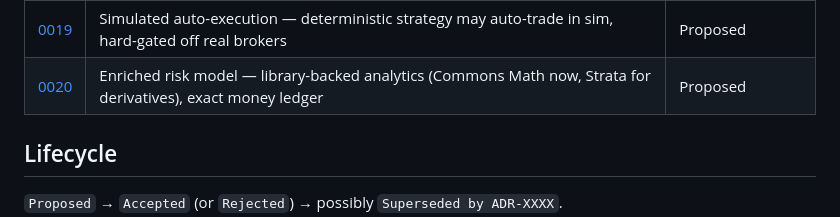
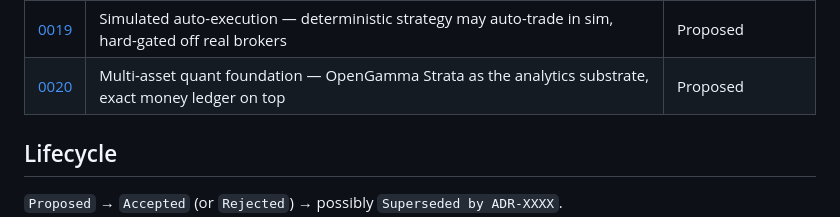
Before and after one commit to teoleg/jethro, a Markdown page: docs/adr/README.md, the part around the change. Drawn GitHub-style.

```diff
--- a/docs/adr/README.md
+++ b/docs/adr/README.md
@@ -23,7 +23,7 @@ Index of ADRs for the Jethro trading platform. See [template.md](template.md) fo
 | [0017](0017-attention-first-ui.md) | Attention-first UI — agents curate with a deterministic floor; grids become drill-down | Proposed |
 | [0018](0018-ai-trade-suggestions-human-in-loop.md) | AI trade suggestions — frontier tier proposes, deterministic guardrails gate, human executes | Proposed |
 | [0019](0019-simulated-auto-execution.md) | Simulated auto-execution — deterministic strategy may auto-trade in sim, hard-gated off real brokers | Proposed |
-| [0020](0020-enriched-risk-model.md) | Enriched risk model — library-backed analytics (Commons Math now, Strata for derivatives), exact money ledger | Proposed |
+| [0020](0020-enriched-risk-model.md) | Multi-asset quant foundation — OpenGamma Strata as the analytics substrate, exact money ledger on top | Proposed |
 
 ## Lifecycle
 
```
Also changed, not shown: docs/adr/0020-enriched-risk-model.md (+43 -45 lines).
